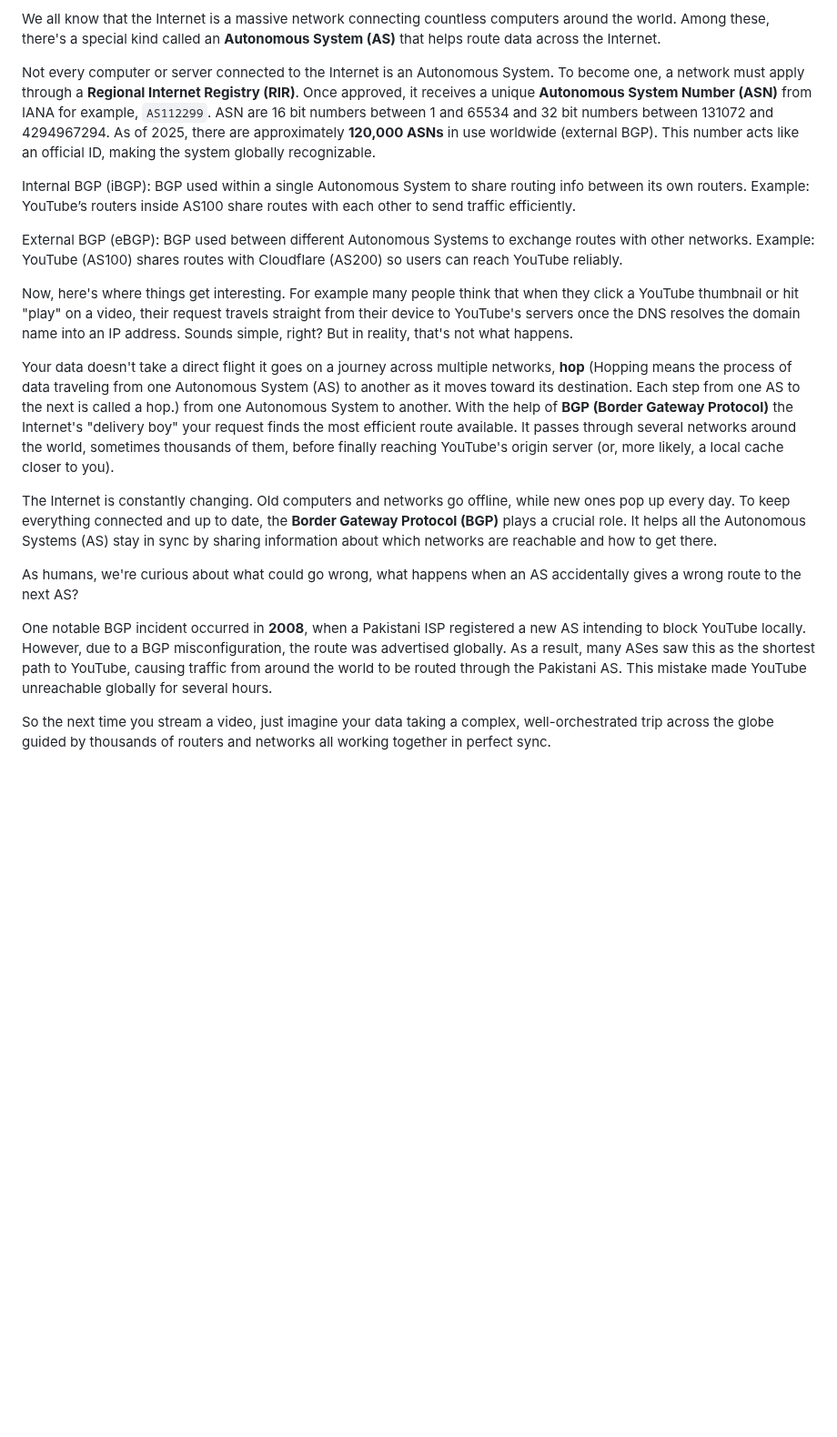
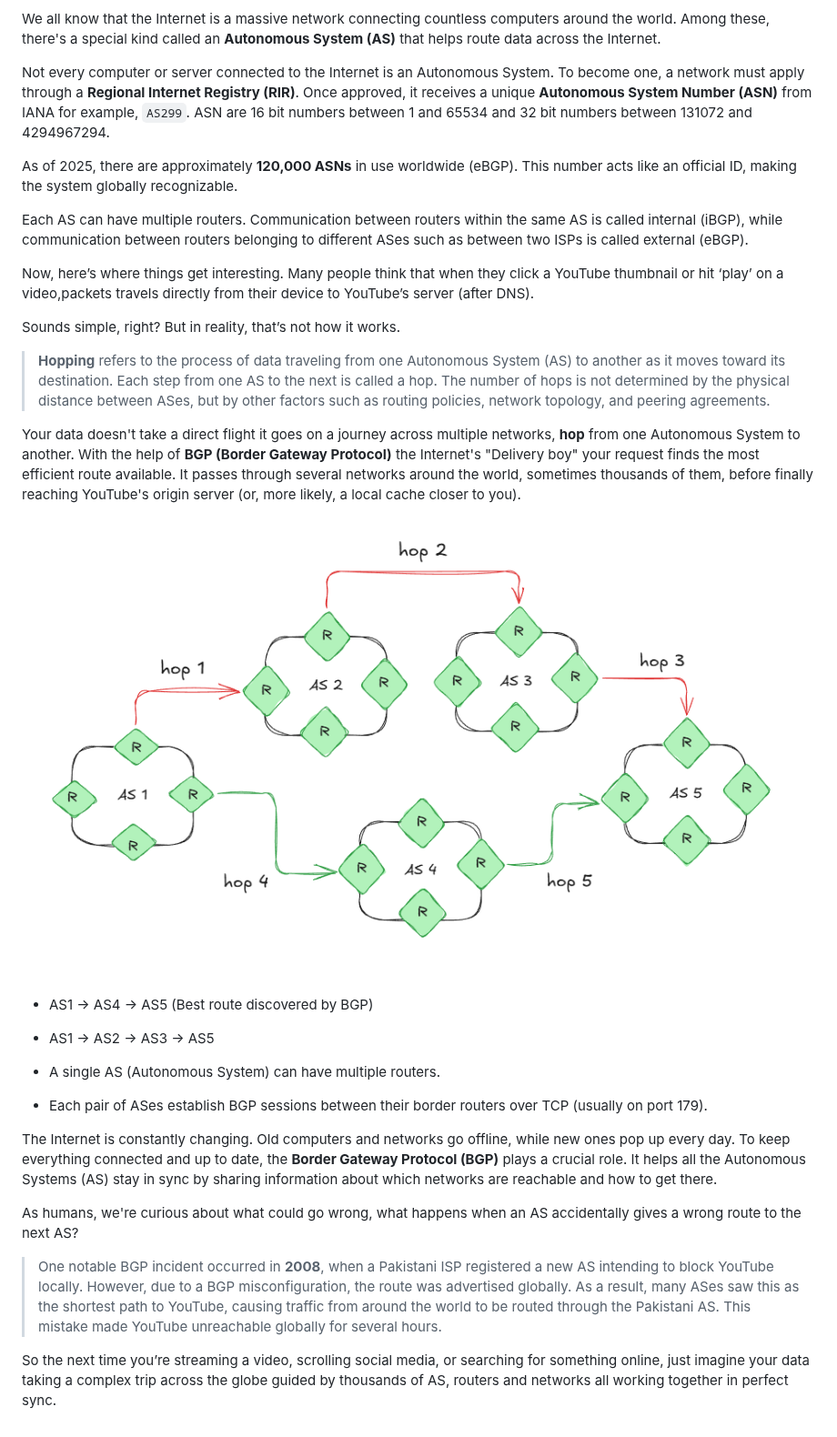
Before and after one commit to arjunshajitech/engineering-blog, a Markdown page: posts/border-gateway-protocol.md, the part around the change. Shown at 91% size. Rendered like a GitHub page; pictures changed too: assets/bgp.png (added); blank space fills up the shorter version.

Commit message:
Blog updated

```diff
--- a/posts/border-gateway-protocol.md
+++ b/posts/border-gateway-protocol.md
@@ -10,23 +10,32 @@ You can think of **BGP (Border Gateway Protocol)** like the delivery partner in
 
 We all know that the Internet is a massive network connecting countless computers around the world. Among these, there's a special kind called an **Autonomous System (AS)** that helps route data across the Internet.
 
-Not every computer or server connected to the Internet is an Autonomous System. To become one, a network must apply through a **Regional Internet Registry (RIR)**. Once approved, it receives a unique **Autonomous System Number (ASN)** from IANA for example, `AS112299`. ASN are 16 bit numbers between 1 and 65534 and 32 bit numbers between 131072 and 4294967294. As of 2025, there are approximately **120,000 ASNs** in use worldwide (external BGP). This number acts like an official ID, making the system globally recognizable.
+Not every computer or server connected to the Internet is an Autonomous System. To become one, a network must apply through a **Regional Internet Registry (RIR)**. Once approved, it receives a unique **Autonomous System Number (ASN)** from IANA for example, `AS299`. ASN are 16 bit numbers between 1 and 65534 and 32 bit numbers between 131072 and 4294967294.
 
-Internal BGP (iBGP): BGP used within a single Autonomous System to share routing info between its own routers.
-Example: YouTube’s routers inside AS100 share routes with each other to send traffic efficiently.
+As of 2025, there are approximately **120,000 ASNs** in use worldwide (eBGP). This number acts like an official ID, making the system globally recognizable.
 
-External BGP (eBGP): BGP used between different Autonomous Systems to exchange routes with other networks.
-Example: YouTube (AS100) shares routes with Cloudflare (AS200) so users can reach YouTube reliably.
+Each AS can have multiple routers. Communication between routers within the same AS is called internal (iBGP), while communication between routers belonging to different ASes such as between two ISPs is called external (eBGP).
 
-Now, here's where things get interesting. For example many people think that when they click a YouTube thumbnail or hit "play" on a video, their request travels straight from their device to YouTube's servers once the DNS resolves the domain name into an IP address. Sounds simple, right? But in reality, that's not what happens.
+Now, here’s where things get interesting. Many people think that when they click a YouTube thumbnail or hit ‘play’ on a video,packets travels directly from their device to YouTube’s server (after DNS).
 
-Your data doesn't take a direct flight it goes on a journey across multiple networks, **hop** (Hopping means the process of data traveling from one Autonomous System (AS) to another as it moves toward its destination. Each step from one AS to the next is called a hop.) from one Autonomous System to another. With the help of **BGP (Border Gateway Protocol)** the Internet's "delivery boy" your request finds the most efficient route available. It passes through several networks around the world, sometimes thousands of them, before finally reaching YouTube's origin server (or, more likely, a local cache closer to you).
+Sounds simple, right? But in reality, that’s not how it works.
+
+> **Hopping** refers to the process of data traveling from one Autonomous System (AS) to another as it moves toward its destination. Each step from one AS to the next is called a hop. The number of hops is not determined by the physical distance between ASes, but by other factors such as routing policies, network topology, and peering agreements.
+
+Your data doesn't take a direct flight it goes on a journey across multiple networks, **hop** from one Autonomous System to another. With the help of **BGP (Border Gateway Protocol)** the Internet's "Delivery boy" your request finds the most efficient route available. It passes through several networks around the world, sometimes thousands of them, before finally reaching YouTube's origin server (or, more likely, a local cache closer to you).
+
+![BGP Flow](/assets/bgp.png)
+
+- AS1 -> AS4 -> AS5 (Best route discovered by BGP)
+- AS1 -> AS2 -> AS3 -> AS5
+
+- A single AS (Autonomous System) can have multiple routers.
+- Each pair of ASes establish BGP sessions between their border routers over TCP (usually on port 179).
 
 The Internet is constantly changing. Old computers and networks go offline, while new ones pop up every day. To keep everything connected and up to date, the **Border Gateway Protocol (BGP)** plays a crucial role. It helps all the Autonomous Systems (AS) stay in sync by sharing information about which networks are reachable and how to get there.
 
 As humans, we're curious about what could go wrong, what happens when an AS accidentally gives a wrong route to the next AS?
 
-One notable BGP incident occurred in **2008**, when a Pakistani ISP registered a new AS intending to block YouTube locally. However, due to a BGP misconfiguration, the route was advertised globally. As a result, many ASes saw this as the shortest path to YouTube, causing traffic from around the world to be routed through the Pakistani AS. This mistake made YouTube unreachable globally for several hours.
+> One notable BGP incident occurred in **2008**, when a Pakistani ISP registered a new AS intending to block YouTube locally. However, due to a BGP misconfiguration, the route was advertised globally. As a result, many ASes saw this as the shortest path to YouTube, causing traffic from around the world to be routed through the Pakistani AS. This mistake made YouTube unreachable globally for several hours.
 
-
-So the next time you stream a video, just imagine your data taking a complex, well-orchestrated trip across the globe guided by thousands of routers and networks all working together in perfect sync.
+So the next time you’re streaming a video, scrolling social media, or searching for something online, just imagine your data taking a complex trip across the globe guided by thousands of AS, routers and networks all working together in perfect sync.
```
